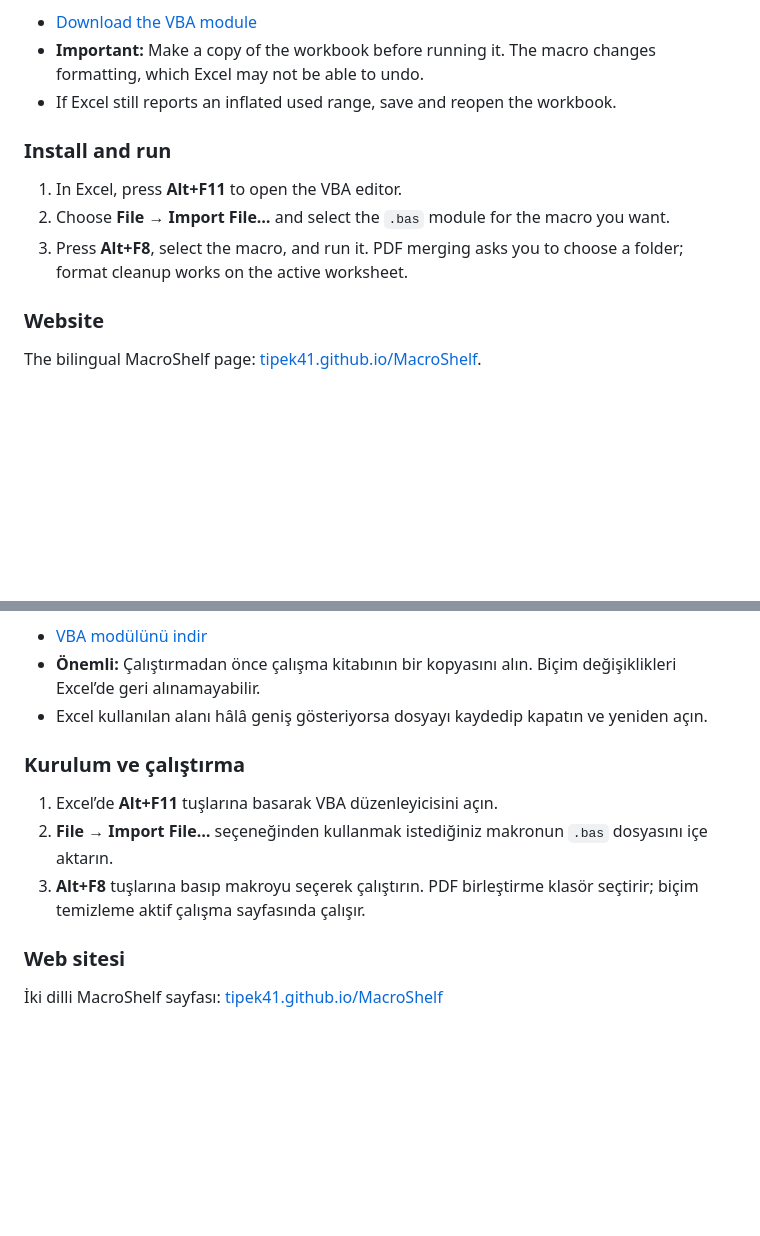
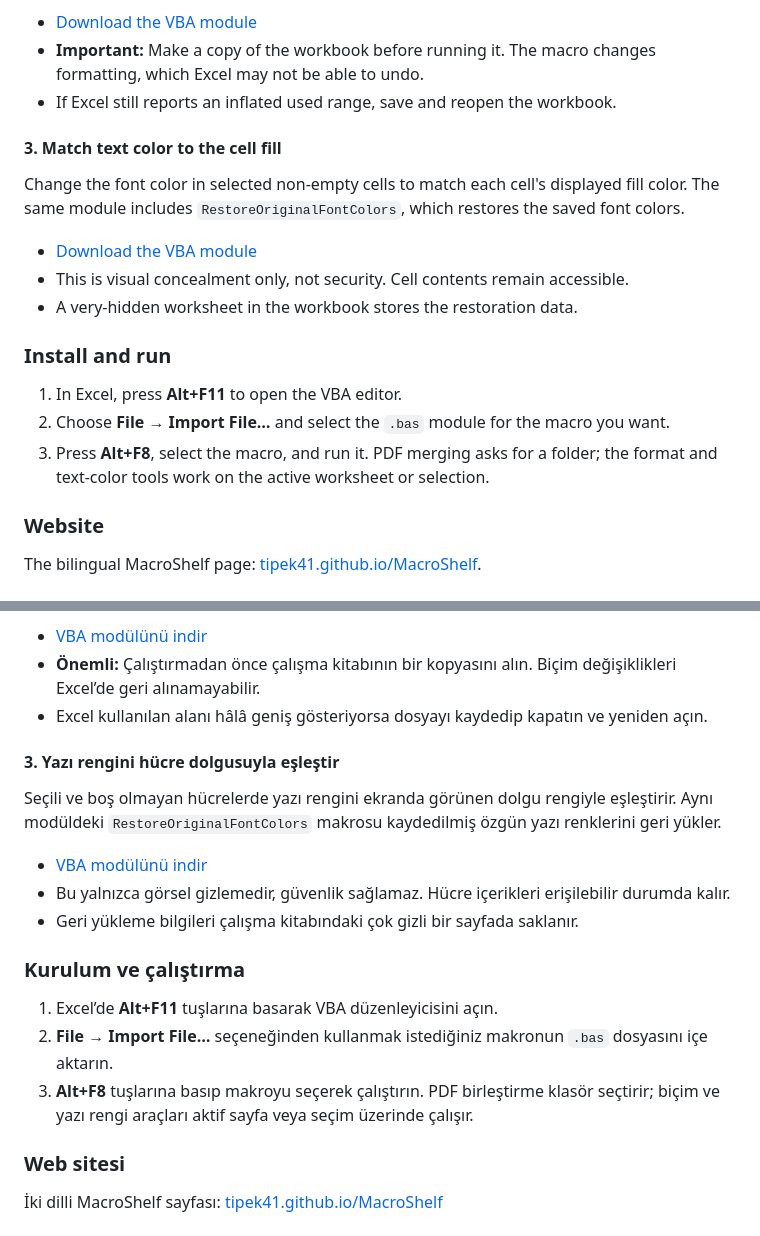
Before and after one commit to Tipek41/MacroShelf, a Markdown page: README.md, 2 parts joined by grey strips. GitHub-like rendering; blank space fills up the shorter version.

Commit message:
Document text color macro in both languages

```diff
--- a/README.md
+++ b/README.md
@@ -30,11 +30,19 @@ Clear formatting beyond the last value or formula on the active worksheet. Formu
 - **Important:** Make a copy of the workbook before running it. The macro changes formatting, which Excel may not be able to undo.
 - If Excel still reports an inflated used range, save and reopen the workbook.
 
+#### 3. Match text color to the cell fill
+
+Change the font color in selected non-empty cells to match each cell's displayed fill color. The same module includes `RestoreOriginalFontColors`, which restores the saved font colors.
+
+- [Download the VBA module](hide-text-matching-fill.bas)
+- This is visual concealment only, not security. Cell contents remain accessible.
+- A very-hidden worksheet in the workbook stores the restoration data.
+
 ### Install and run
 
 1. In Excel, press **Alt+F11** to open the VBA editor.
 2. Choose **File → Import File…** and select the `.bas` module for the macro you want.
-3. Press **Alt+F8**, select the macro, and run it. PDF merging asks you to choose a folder; format cleanup works on the active worksheet.
+3. Press **Alt+F8**, select the macro, and run it. PDF merging asks for a folder; the format and text-color tools work on the active worksheet or selection.
 
 ### Website
 
@@ -66,11 +74,19 @@ Aktif çalışma sayfasındaki son değer veya formül hücresinin dışındaki
 - **Önemli:** Çalıştırmadan önce çalışma kitabının bir kopyasını alın. Biçim değişiklikleri Excel’de geri alınamayabilir.
 - Excel kullanılan alanı hâlâ geniş gösteriyorsa dosyayı kaydedip kapatın ve yeniden açın.
 
+#### 3. Yazı rengini hücre dolgusuyla eşleştir
+
+Seçili ve boş olmayan hücrelerde yazı rengini ekranda görünen dolgu rengiyle eşleştirir. Aynı modüldeki `RestoreOriginalFontColors` makrosu kaydedilmiş özgün yazı renklerini geri yükler.
+
+- [VBA modülünü indir](hide-text-matching-fill.bas)
+- Bu yalnızca görsel gizlemedir, güvenlik sağlamaz. Hücre içerikleri erişilebilir durumda kalır.
+- Geri yükleme bilgileri çalışma kitabındaki çok gizli bir sayfada saklanır.
+
 ### Kurulum ve çalıştırma
 
 1. Excel’de **Alt+F11** tuşlarına basarak VBA düzenleyicisini açın.
 2. **File → Import File…** seçeneğinden kullanmak istediğiniz makronun `.bas` dosyasını içe aktarın.
-3. **Alt+F8** tuşlarına basıp makroyu seçerek çalıştırın. PDF birleştirme klasör seçtirir; biçim temizleme aktif çalışma sayfasında çalışır.
+3. **Alt+F8** tuşlarına basıp makroyu seçerek çalıştırın. PDF birleştirme klasör seçtirir; biçim ve yazı rengi araçları aktif sayfa veya seçim üzerinde çalışır.
 
 ### Web sitesi
 
```
